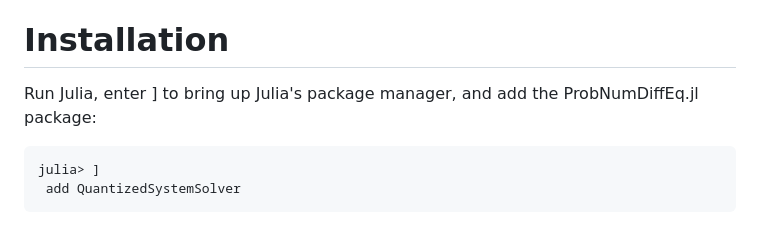
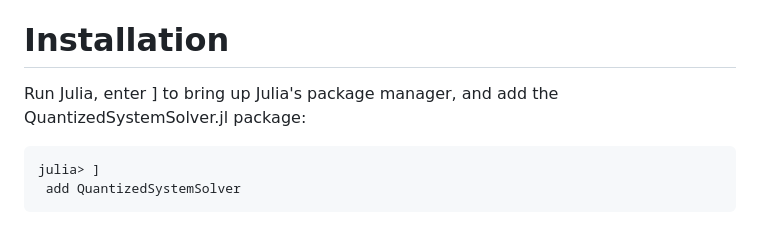
Before and after one commit to mongibellili/QuantizedSystemSolver.jl, a Markdown page: README.md, the part around the change. GitHub-like rendering.

````diff
--- a/README.md
+++ b/README.md
@@ -7,7 +7,7 @@ The growing intricacy of contemporary engineering systems, typically reduced to
 The QuantizedSystemSolver aims to solve a set of Ordinary differential equations with a set of events. It implements the quantized state system methods: An approach that builds the solution by updating the system variables independently as opposed to classic integration methods that update all the system variables every step.
 
 # Installation
-Run Julia, enter ] to bring up Julia's package manager, and add the ProbNumDiffEq.jl package:
+Run Julia, enter ] to bring up Julia's package manager, and add the QuantizedSystemSolver.jl package:
 
 ```
 julia> ]
````
